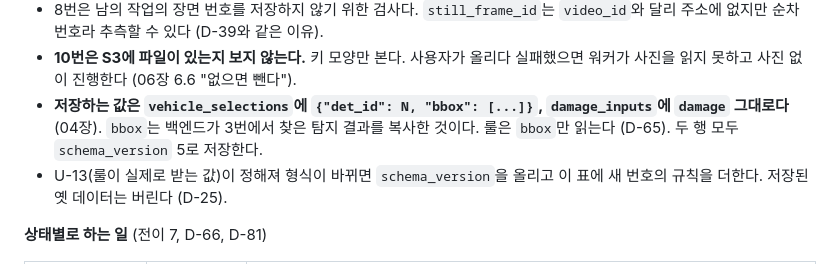
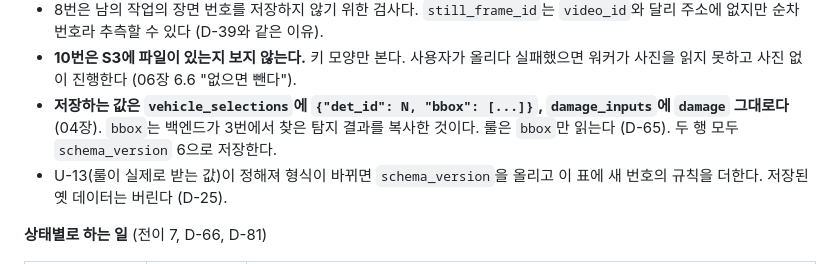
Before and after one commit to lG1l/parking_lot_detection, a Markdown page: docs/design/05-api.md, the part around the change. GitHub-like rendering.

Commit message:
task(docs): 05장 11번의 저장 schema_version 표기를 6으로 정정
Co-Authored-By: Claude Sonnet 5.5 <noreply@anthropic.com>

```diff
--- a/docs/design/05-api.md
+++ b/docs/design/05-api.md
@@ -802,7 +802,7 @@ DB는 `payload`의 내용을 검사하지 않는다. 아래를 백엔드(Pydanti
 - **11~14번의 변 번호는 찍은 순서로 정한다.** 변 i는 `floor_corners[i]`에서 `floor_corners[(i+1) % 4]`까지다(04장). 화면에 안 보이는 모서리는 사용자가 짐작해 찍으므로 볼록한지는 검사하지 않는다 (D-98, D-99).
 - 8번은 남의 작업의 장면 번호를 저장하지 않기 위한 검사다. `still_frame_id`는 `video_id`와 달리 주소에 없지만 순차 번호라 추측할 수 있다 (D-39와 같은 이유).
 - **10번은 S3에 파일이 있는지 보지 않는다.** 키 모양만 본다. 사용자가 올리다 실패했으면 워커가 사진을 읽지 못하고 사진 없이 진행한다 (06장 6.6 "없으면 뺀다").
-- **저장하는 값은 `vehicle_selections`에 `{"det_id": N, "bbox": [...]}`, `damage_inputs`에 `damage` 그대로다** (04장). `bbox`는 백엔드가 3번에서 찾은 탐지 결과를 복사한 것이다. 룰은 `bbox`만 읽는다 (D-65). 두 행 모두 `schema_version` 5로 저장한다.
+- **저장하는 값은 `vehicle_selections`에 `{"det_id": N, "bbox": [...]}`, `damage_inputs`에 `damage` 그대로다** (04장). `bbox`는 백엔드가 3번에서 찾은 탐지 결과를 복사한 것이다. 룰은 `bbox`만 읽는다 (D-65). 두 행 모두 `schema_version` 6으로 저장한다.
 - U-13(룰이 실제로 받는 값)이 정해져 형식이 바뀌면 `schema_version`을 올리고 이 표에 새 번호의 규칙을 더한다. 저장된 옛 데이터는 버린다 (D-25).
 
 **상태별로 하는 일** (전이 7, D-66, D-81)
```
